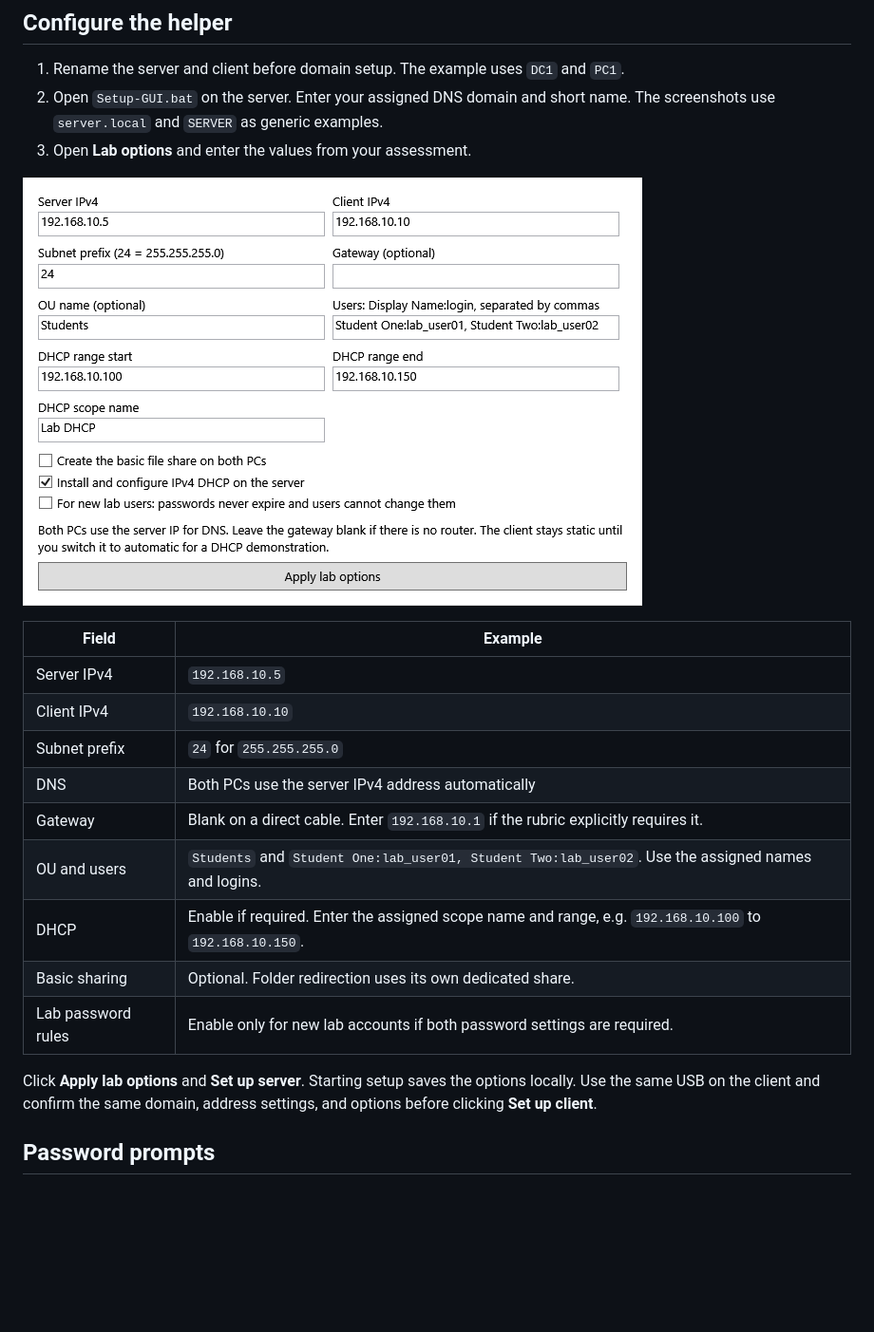
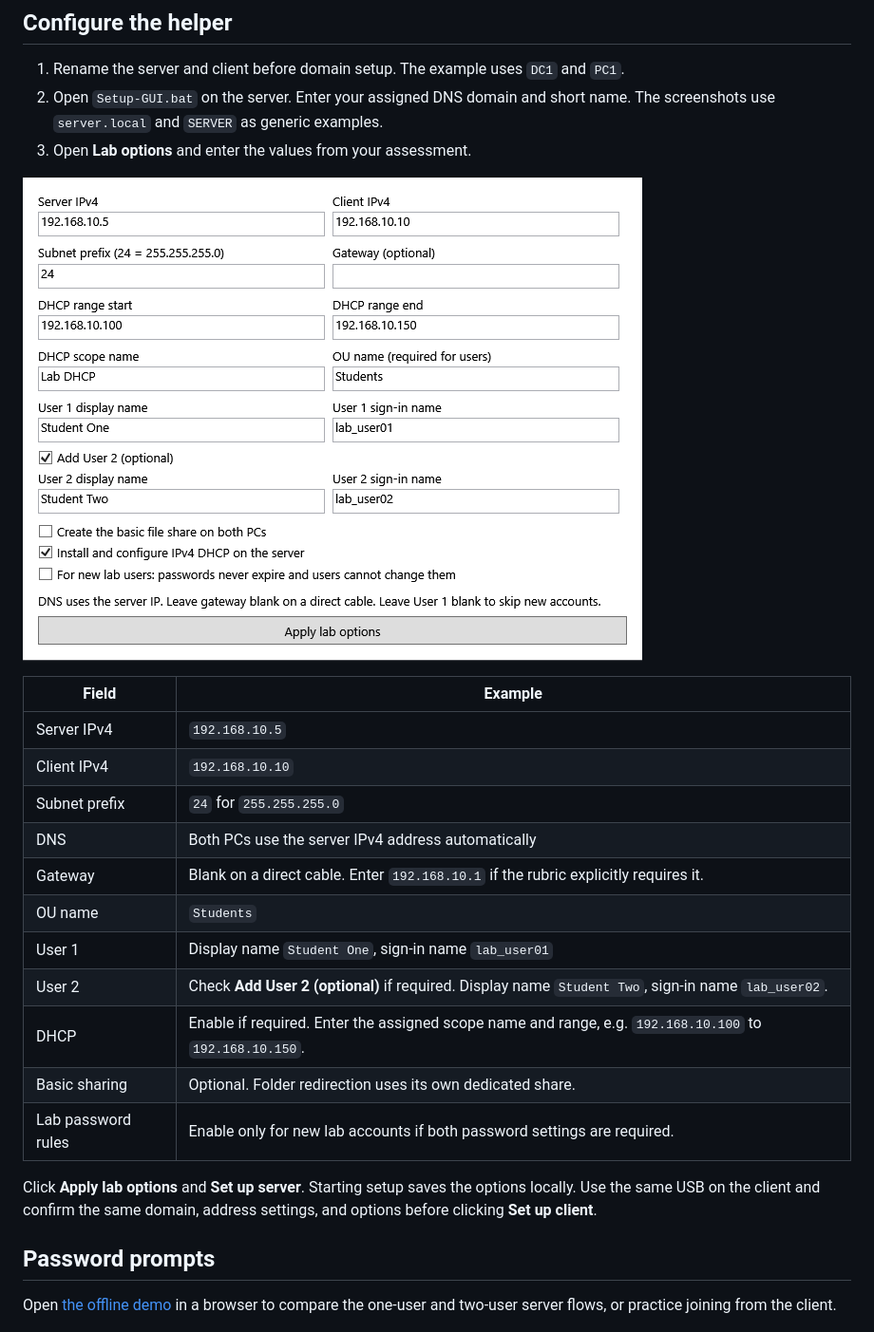
Before and after one commit to 10yukine/p2p-server-client-setup, a Markdown page: docs/assessment.md, the part around the change. Shown at 95% size. GitHub-like rendering; pictures changed too: docs/lab-options.png; blank space fills up the shorter version.

```diff
--- a/docs/assessment.md
+++ b/docs/assessment.md
@@ -17,7 +17,9 @@ Use two isolated PCs connected directly by crossover UTP. The helper replaces IP
 | Subnet prefix | `24` for `255.255.255.0` |
 | DNS | Both PCs use the server IPv4 address automatically |
 | Gateway | Blank on a direct cable. Enter `192.168.10.1` if the rubric explicitly requires it. |
-| OU and users | `Students` and `Student One:lab_user01, Student Two:lab_user02`. Use the assigned names and logins. |
+| OU name | `Students` |
+| User 1 | Display name `Student One`, sign-in name `lab_user01` |
+| User 2 | Check **Add User 2 (optional)** if required. Display name `Student Two`, sign-in name `lab_user02`. |
 | DHCP | Enable if required. Enter the assigned scope name and range, e.g. `192.168.10.100` to `192.168.10.150`. |
 | Basic sharing | Optional. Folder redirection uses its own dedicated share. |
 | Lab password rules | Enable only for new lab accounts if both password settings are required. |
@@ -25,6 +27,8 @@ Use two isolated PCs connected directly by crossover UTP. The helper replaces IP
 Click **Apply lab options** and **Set up server**. Starting setup saves the options locally. Use the same USB on the client and confirm the same domain, address settings, and options before clicking **Set up client**.
 
 ## Password prompts
+
+Open [the offline demo](demo.html) in a browser to compare the one-user and two-user server flows, or practice joining from the client.
 
 ![Illustration of masked DSRM, lab user, share account, and domain join prompts](password-prompts.png)
 
```
Also changed, not shown: README.md (+4 -1 lines), 4 other files.
